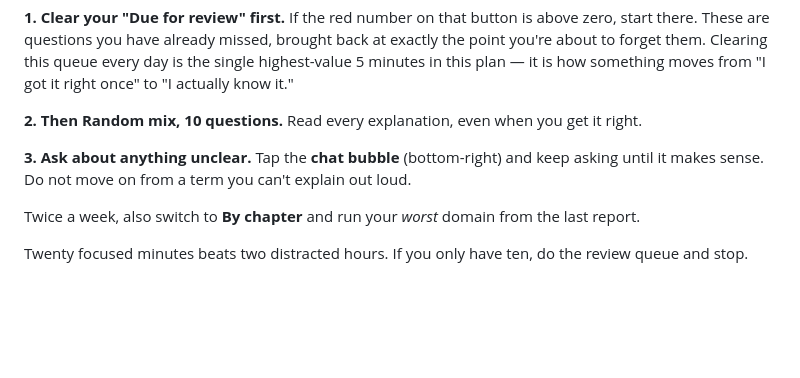
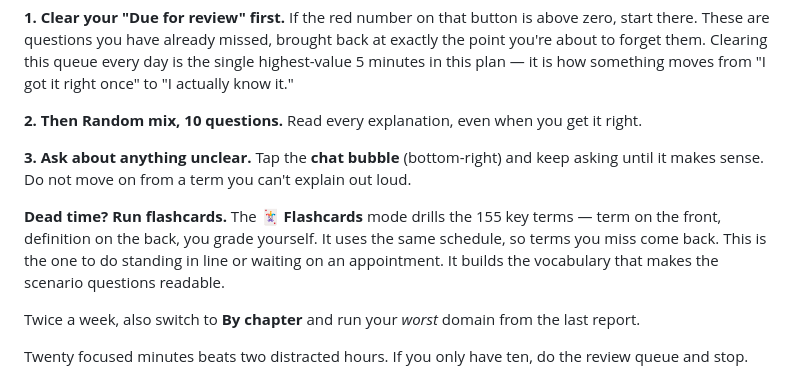
Before and after one commit to crackedpoet/Insurance-Hub, a Markdown page: STUDY_PLAN.md, the part around the change. GitHub-like rendering; blank space fills up the shorter version.

```diff
--- a/STUDY_PLAN.md
+++ b/STUDY_PLAN.md
@@ -26,6 +26,8 @@ Open the app. **Practice** tab. Do these in order:
 **2. Then Random mix, 10 questions.** Read every explanation, even when you get it right.
 
 **3. Ask about anything unclear.** Tap the **chat bubble** (bottom-right) and keep asking until it makes sense. Do not move on from a term you can't explain out loud.
+
+**Dead time? Run flashcards.** The **🃏 Flashcards** mode drills the 155 key terms — term on the front, definition on the back, you grade yourself. It uses the same schedule, so terms you miss come back. This is the one to do standing in line or waiting on an appointment. It builds the vocabulary that makes the scenario questions readable.
 
 Twice a week, also switch to **By chapter** and run your *worst* domain from the last report.
 
```
